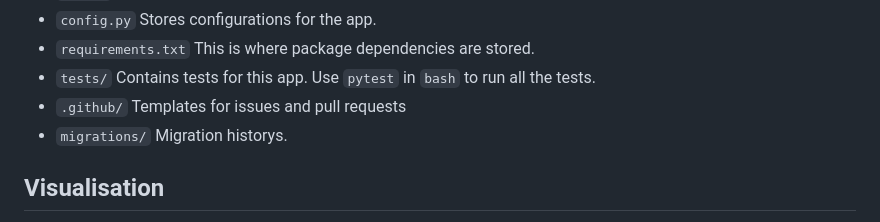
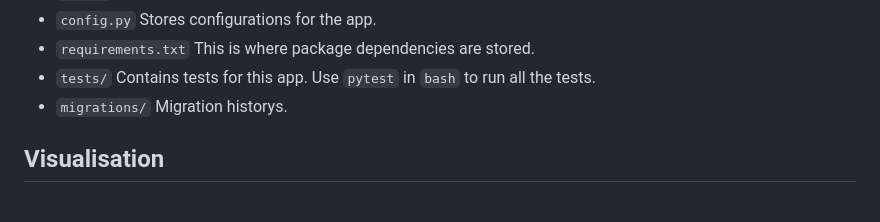
Before and after one commit to ErikaKK/cits5505_group_project, a Markdown page: README.md, the part around the change. Drawn GitHub-style.

```diff
--- a/README.md
+++ b/README.md
@@ -139,7 +139,6 @@ flask db upgrade
 - `config.py` Stores configurations for the app.
 - `requirements.txt` This is where package dependencies are stored.
 - `tests/` Contains tests for this app. Use `pytest` in `bash` to run all the tests.
-- `.github/` Templates for issues and pull requests
 - `migrations/` Migration historys.
 
 ## Visualisation
```
